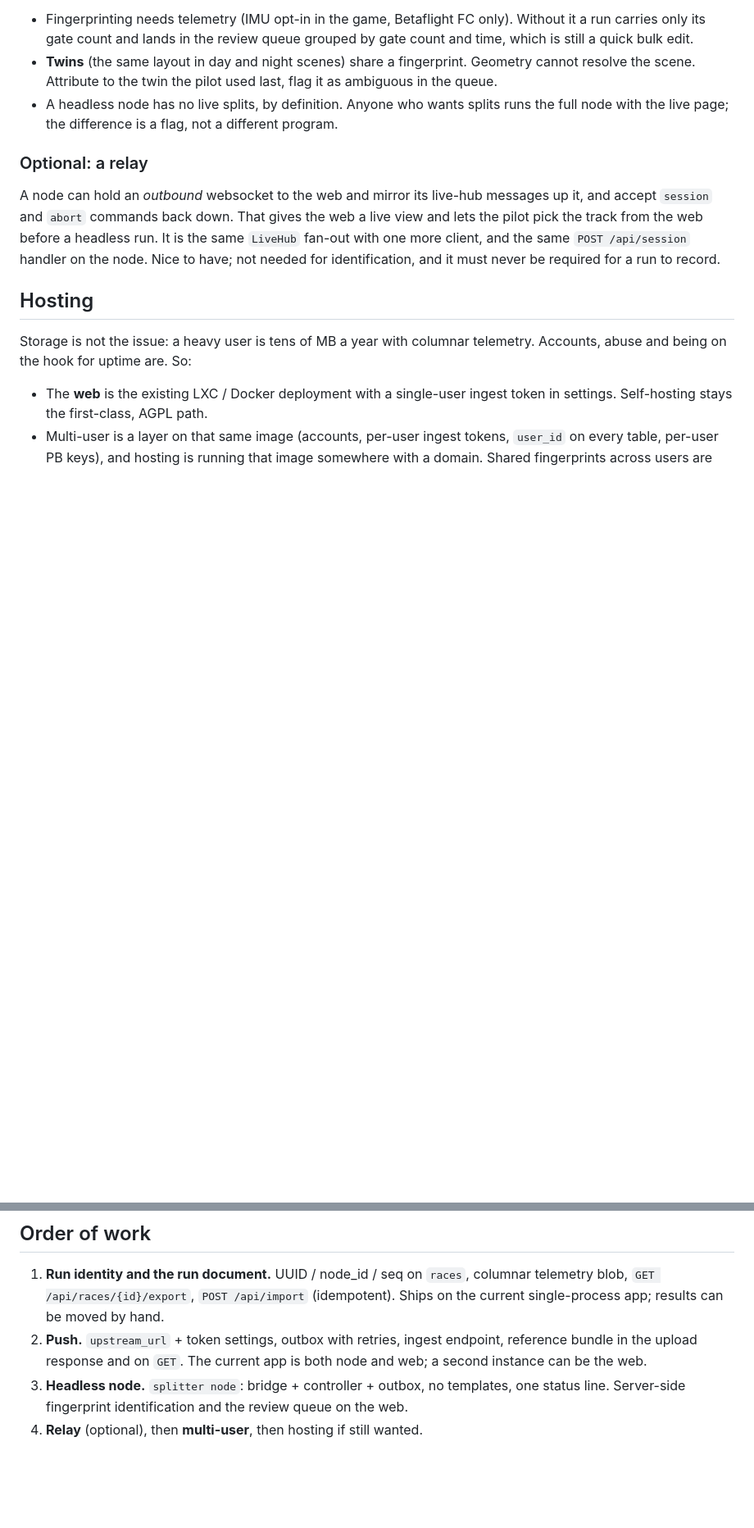
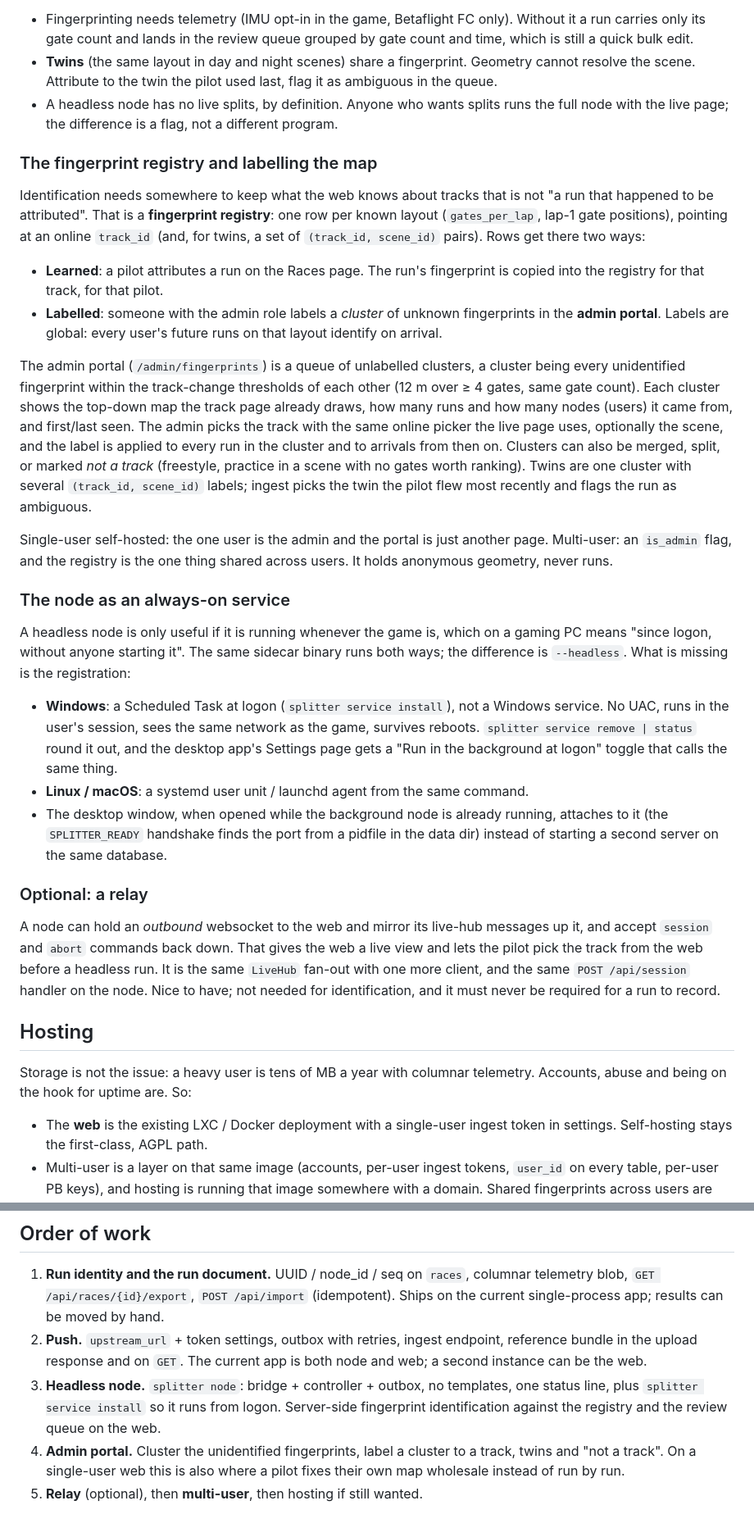
Before and after one commit to ryan-johnson2/splitter, a Markdown page: docs/sync-design.md, 2 parts joined by grey strips. Shown at 82% size. Drawn GitHub-style; blank space fills up the shorter version.

```diff
--- a/docs/sync-design.md
+++ b/docs/sync-design.md
@@ -149,6 +151,55 @@ Limits to state plainly:
   runs the full node with the live page; the difference is a flag, not a
   different program.
 
+### The fingerprint registry and labelling the map
+
+Identification needs somewhere to keep what the web knows about tracks
+that is not "a run that happened to be attributed". That is a
+**fingerprint registry**: one row per known layout (`gates_per_lap`, lap-1
+gate positions), pointing at an online `track_id` (and, for twins, a set of
+`(track_id, scene_id)` pairs). Rows get there two ways:
+
+- **Learned**: a pilot attributes a run on the Races page. The run's
+  fingerprint is copied into the registry for that track, for that pilot.
+- **Labelled**: someone with the admin role labels a *cluster* of unknown
+  fingerprints in the **admin portal**. Labels are global: every user's
+  future runs on that layout identify on arrival.
+
+The admin portal (`/admin/fingerprints`) is a queue of unlabelled clusters, a
+cluster being every unidentified fingerprint within the track-change
+thresholds of each other (12 m over ≥ 4 gates, same gate count). Each cluster
+shows the top-down map the track page already draws, how many runs and how
+many nodes (users) it came from, and first/last seen. The admin picks the
+track with the same online picker the live page uses, optionally the scene,
+and the label is applied to every run in the cluster and to arrivals from
+then on. Clusters can also be merged, split, or marked *not a track*
+(freestyle, practice in a scene with no gates worth ranking). Twins are one
+cluster with several `(track_id, scene_id)` labels; ingest picks the twin
+the pilot flew most recently and flags the run as ambiguous.
+
+Single-user self-hosted: the one user is the admin and the portal is just
+another page. Multi-user: an `is_admin` flag, and the registry is the one
+thing shared across users. It holds anonymous geometry, never runs.
+
+### The node as an always-on service
+
+A headless node is only useful if it is running whenever the game is, which
+on a gaming PC means "since logon, without anyone starting it". The same
+sidecar binary runs both ways; the difference is `--headless`. What is
+missing is the registration:
+
+- **Windows**: a Scheduled Task at logon (`splitter service install`),
+  not a Windows service. No UAC, runs in the user's session, sees the same
+  network as the game, survives reboots. `splitter service remove | status`
+  round it out, and the desktop app's Settings page gets a "Run in the
+  background at logon" toggle that calls the same thing.
+- **Linux / macOS**: a systemd user unit / launchd agent from the same
+  command.
+- The desktop window, when opened while the background node is already
+  running, attaches to it (the `SPLITTER_READY` handshake finds the port
+  from a pidfile in the data dir) instead of starting a second server on
+  the same database.
+
 ### Optional: a relay
 
 A node can hold an *outbound* websocket to the web and mirror its live-hub
@@ -183,6 +234,10 @@ telemetry. Accounts, abuse and being on the hook for uptime are. So:
    endpoint, reference bundle in the upload response and on `GET`. The
    current app is both node and web; a second instance can be the web.
 3. **Headless node.** `splitter node`: bridge + controller + outbox, no
-   templates, one status line. Server-side fingerprint identification and the
-   review queue on the web.
-4. **Relay** (optional), then **multi-user**, then hosting if still wanted.
+   templates, one status line, plus `splitter service install` so it runs
+   from logon. Server-side fingerprint identification against the registry
+   and the review queue on the web.
+4. **Admin portal.** Cluster the unidentified fingerprints, label a cluster
+   to a track, twins and "not a track". On a single-user web this is also
+   where a pilot fixes their own map wholesale instead of run by run.
+5. **Relay** (optional), then **multi-user**, then hosting if still wanted.
```
Also changed, not shown: other parts of docs/sync-design.md (+3 -1 lines), docs/sync-plan.md (added, +316 -0 lines).
